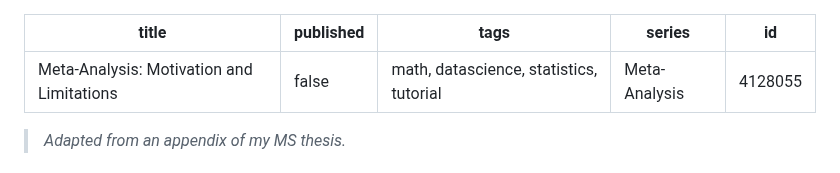
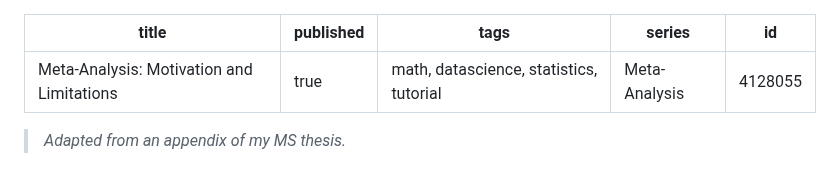
Before and after one commit to davisethan/thesis-to-devto, a Markdown page: posts/ma-motivation.md, the part around the change. Drawn GitHub-style.

Commit message:
Publishing MA motivation

```diff
--- a/posts/ma-motivation.md
+++ b/posts/ma-motivation.md
@@ -1,6 +1,6 @@
 ---
 title: 'Meta-Analysis: Motivation and Limitations'
-published: false
+published: true
 tags: 'math, datascience, statistics, tutorial'
 series: Meta-Analysis
 id: 4128055
```
